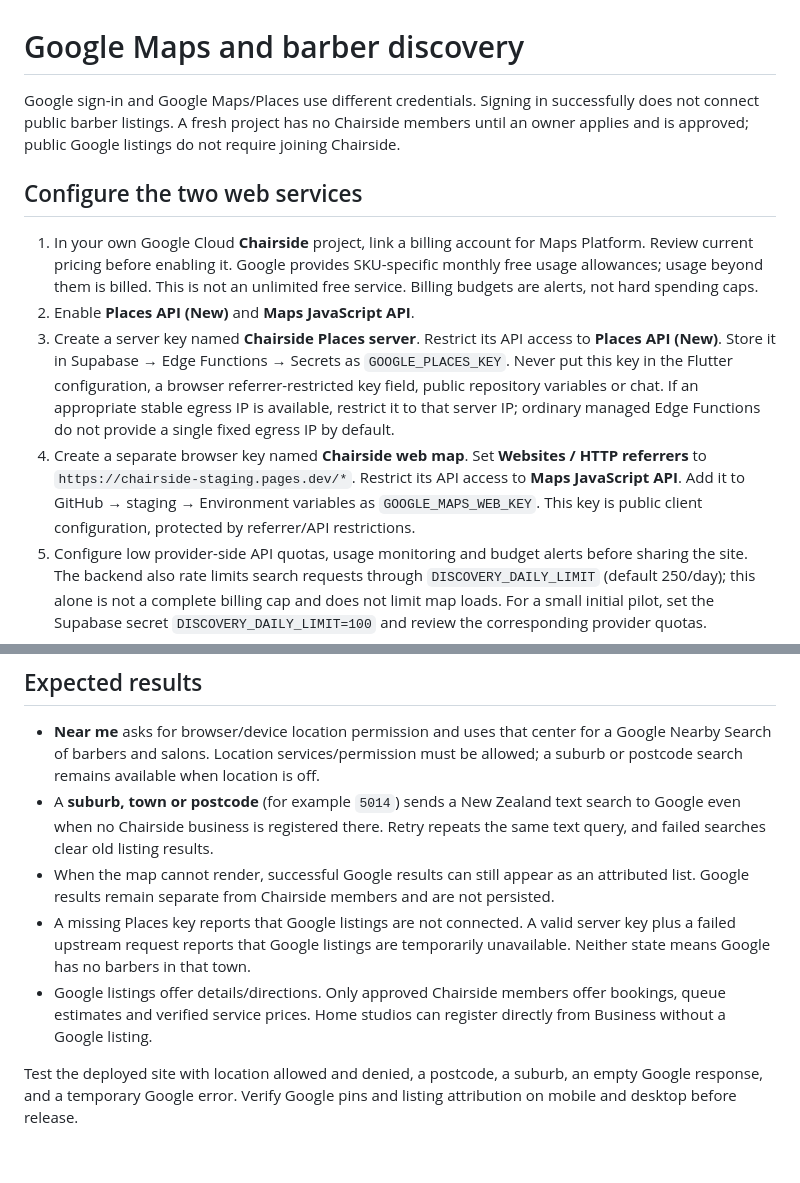
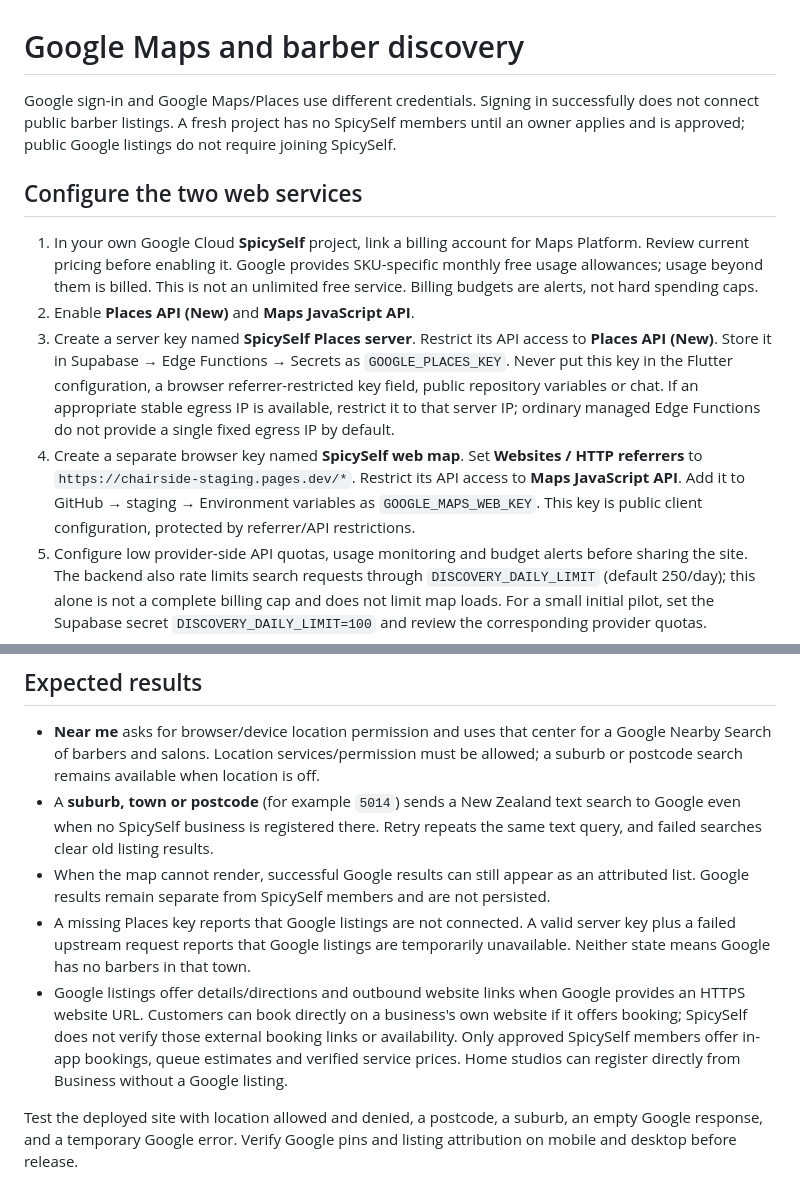
Before and after one commit to nehanand555/chairside, a Markdown page: docs/google-maps.md, 2 parts joined by grey strips. Rendered like a GitHub page; blank space fills up the shorter version.

Commit message:
Complete SpicySelf branding and external directory link support

```diff
--- a/docs/google-maps.md
+++ b/docs/google-maps.md
@@ -1,13 +1,13 @@
 # Google Maps and barber discovery
 
-Google sign-in and Google Maps/Places use different credentials. Signing in successfully does not connect public barber listings. A fresh project has no Chairside members until an owner applies and is approved; public Google listings do not require joining Chairside.
+Google sign-in and Google Maps/Places use different credentials. Signing in successfully does not connect public barber listings. A fresh project has no SpicySelf members until an owner applies and is approved; public Google listings do not require joining SpicySelf.
 
 ## Configure the two web services
 
-1. In your own Google Cloud **Chairside** project, link a billing account for Maps Platform. Review current pricing before enabling it. Google provides SKU-specific monthly free usage allowances; usage beyond them is billed. This is not an unlimited free service. Billing budgets are alerts, not hard spending caps.
+1. In your own Google Cloud **SpicySelf** project, link a billing account for Maps Platform. Review current pricing before enabling it. Google provides SKU-specific monthly free usage allowances; usage beyond them is billed. This is not an unlimited free service. Billing budgets are alerts, not hard spending caps.
 2. Enable **Places API (New)** and **Maps JavaScript API**.
-3. Create a server key named **Chairside Places server**. Restrict its API access to **Places API (New)**. Store it in Supabase → Edge Functions → Secrets as `GOOGLE_PLACES_KEY`. Never put this key in the Flutter configuration, a browser referrer-restricted key field, public repository variables or chat. If an appropriate stable egress IP is available, restrict it to that server IP; ordinary managed Edge Functions do not provide a single fixed egress IP by default.
-4. Create a separate browser key named **Chairside web map**. Set **Websites / HTTP referrers** to `https://chairside-staging.pages.dev/*`. Restrict its API access to **Maps JavaScript API**. Add it to GitHub → staging → Environment variables as `GOOGLE_MAPS_WEB_KEY`. This key is public client configuration, protected by referrer/API restrictions.
+3. Create a server key named **SpicySelf Places server**. Restrict its API access to **Places API (New)**. Store it in Supabase → Edge Functions → Secrets as `GOOGLE_PLACES_KEY`. Never put this key in the Flutter configuration, a browser referrer-restricted key field, public repository variables or chat. If an appropriate stable egress IP is available, restrict it to that server IP; ordinary managed Edge Functions do not provide a single fixed egress IP by default.
+4. Create a separate browser key named **SpicySelf web map**. Set **Websites / HTTP referrers** to `https://chairside-staging.pages.dev/*`. Restrict its API access to **Maps JavaScript API**. Add it to GitHub → staging → Environment variables as `GOOGLE_MAPS_WEB_KEY`. This key is public client configuration, protected by referrer/API restrictions.
 5. Configure low provider-side API quotas, usage monitoring and budget alerts before sharing the site. The backend also rate limits search requests through `DISCOVERY_DAILY_LIMIT` (default 250/day); this alone is not a complete billing cap and does not limit map loads. For a small initial pilot, set the Supabase secret `DISCOVERY_DAILY_LIMIT=100` and review the corresponding provider quotas.
 6. Deploy **backend** from `main` to `staging`, then build a fresh configured **web** package. Upload the folder containing `index.html` as a new Cloudflare Pages production deployment for the staging project. A browser key added after a build is not present in an already-uploaded Flutter bundle.
 
@@ -16,10 +16,10 @@ Keep the existing Supabase `ALLOWED_ORIGINS=https://chairside-staging.pages.dev`
 ## Expected results
 
 - **Near me** asks for browser/device location permission and uses that center for a Google Nearby Search of barbers and salons. Location services/permission must be allowed; a suburb or postcode search remains available when location is off.
-- A **suburb, town or postcode** (for example `5014`) sends a New Zealand text search to Google even when no Chairside business is registered there. Retry repeats the same text query, and failed searches clear old listing results.
-- When the map cannot render, successful Google results can still appear as an attributed list. Google results remain separate from Chairside members and are not persisted.
+- A **suburb, town or postcode** (for example `5014`) sends a New Zealand text search to Google even when no SpicySelf business is registered there. Retry repeats the same text query, and failed searches clear old listing results.
+- When the map cannot render, successful Google results can still appear as an attributed list. Google results remain separate from SpicySelf members and are not persisted.
 - A missing Places key reports that Google listings are not connected. A valid server key plus a failed upstream request reports that Google listings are temporarily unavailable. Neither state means Google has no barbers in that town.
-- Google listings offer details/directions. Only approved Chairside members offer bookings, queue estimates and verified service prices. Home studios can register directly from Business without a Google listing.
+- Google listings offer details/directions and outbound website links when Google provides an HTTPS website URL. Customers can book directly on a business's own website if it offers booking; SpicySelf does not verify those external booking links or availability. Only approved SpicySelf members offer in-app bookings, queue estimates and verified service prices. Home studios can register directly from Business without a Google listing.
 
 Test the deployed site with location allowed and denied, a postcode, a suburb, an empty Google response, and a temporary Google error. Verify Google pins and listing attribution on mobile and desktop before release.
 
```
